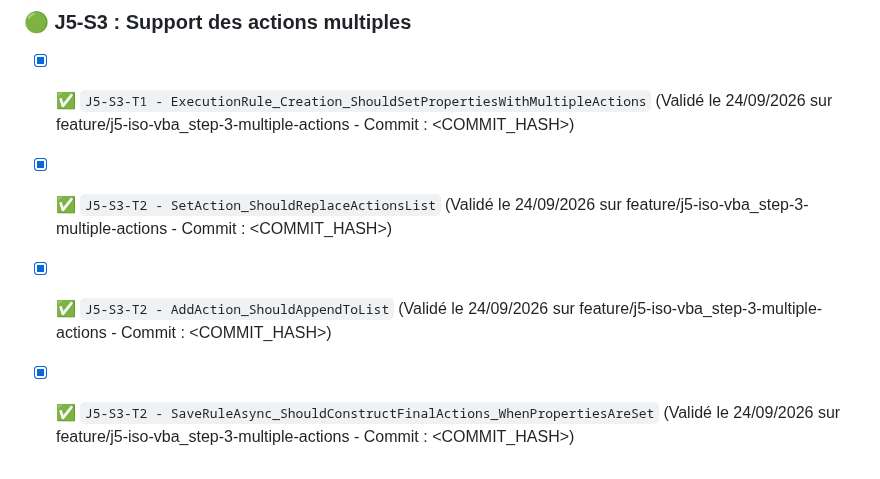
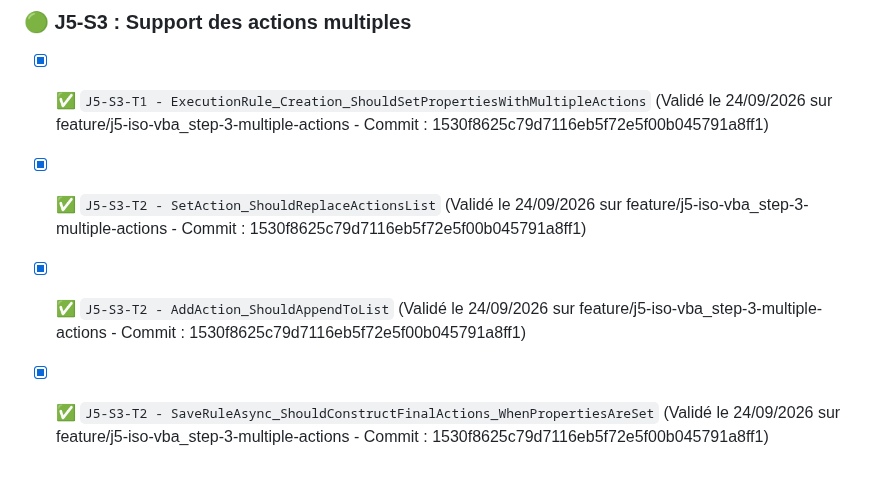
Before and after one commit to vramona/Catamailer, a Markdown page: specs/Specs_Catamailer_Unit_Tests.md, the part around the change. GitHub-like rendering.

Commit message:
docs: Tracabilite de la tache (Code Hash: 1530f8625c79d7116eb5f72e5f00b045791a8ff1)

```diff
--- a/specs/Specs_Catamailer_Unit_Tests.md
+++ b/specs/Specs_Catamailer_Unit_Tests.md
@@ -173,7 +173,7 @@ Ce document référence l'intégralité des tests unitaires (TDD) et d'intégrat
 - [x] ✅ `J5-S2-T3 - InsertHtmlSignature_ShouldThrowFileNotFoundException_WhenSignatureDoesNotExist` (Validé le 24/09/2026 sur feature/j5-iso-vba_step-2-infra - Commit : 305c8648b243d7c87bf5d6bb00ef483d3ca9fbbd) (Cpx: 3 / 3)
 
 ### 🟢 J5-S3 : Support des actions multiples
-- [x] ✅ `J5-S3-T1 - ExecutionRule_Creation_ShouldSetPropertiesWithMultipleActions` (Validé le 24/09/2026 sur feature/j5-iso-vba_step-3-multiple-actions - Commit : <COMMIT_HASH>)
-- [x] ✅ `J5-S3-T2 - SetAction_ShouldReplaceActionsList` (Validé le 24/09/2026 sur feature/j5-iso-vba_step-3-multiple-actions - Commit : <COMMIT_HASH>)
-- [x] ✅ `J5-S3-T2 - AddAction_ShouldAppendToList` (Validé le 24/09/2026 sur feature/j5-iso-vba_step-3-multiple-actions - Commit : <COMMIT_HASH>)
-- [x] ✅ `J5-S3-T2 - SaveRuleAsync_ShouldConstructFinalActions_WhenPropertiesAreSet` (Validé le 24/09/2026 sur feature/j5-iso-vba_step-3-multiple-actions - Commit : <COMMIT_HASH>)
+- [x] ✅ `J5-S3-T1 - ExecutionRule_Creation_ShouldSetPropertiesWithMultipleActions` (Validé le 24/09/2026 sur feature/j5-iso-vba_step-3-multiple-actions - Commit : 1530f8625c79d7116eb5f72e5f00b045791a8ff1)
+- [x] ✅ `J5-S3-T2 - SetAction_ShouldReplaceActionsList` (Validé le 24/09/2026 sur feature/j5-iso-vba_step-3-multiple-actions - Commit : 1530f8625c79d7116eb5f72e5f00b045791a8ff1)
+- [x] ✅ `J5-S3-T2 - AddAction_ShouldAppendToList` (Validé le 24/09/2026 sur feature/j5-iso-vba_step-3-multiple-actions - Commit : 1530f8625c79d7116eb5f72e5f00b045791a8ff1)
+- [x] ✅ `J5-S3-T2 - SaveRuleAsync_ShouldConstructFinalActions_WhenPropertiesAreSet` (Validé le 24/09/2026 sur feature/j5-iso-vba_step-3-multiple-actions - Commit : 1530f8625c79d7116eb5f72e5f00b045791a8ff1)
```
Also changed, not shown: specs/ToDoList.md (+2 -2 lines).
